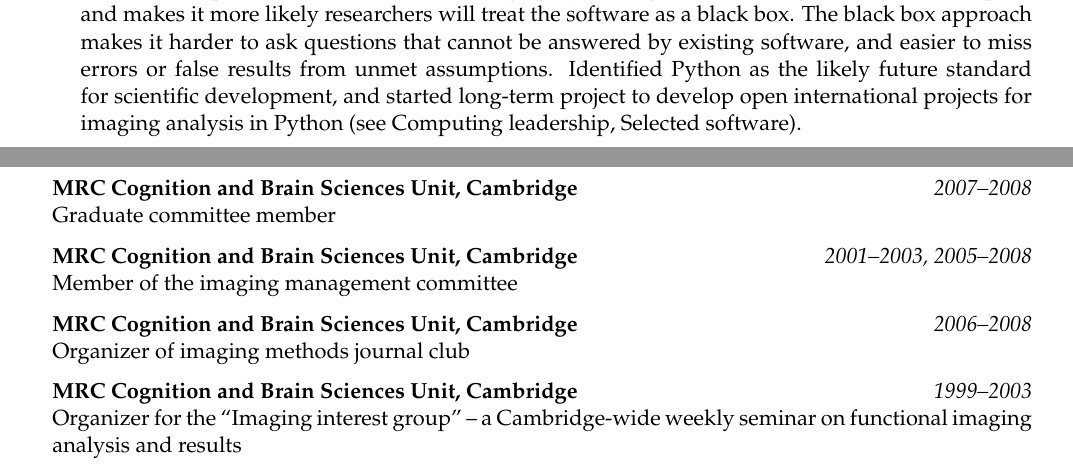
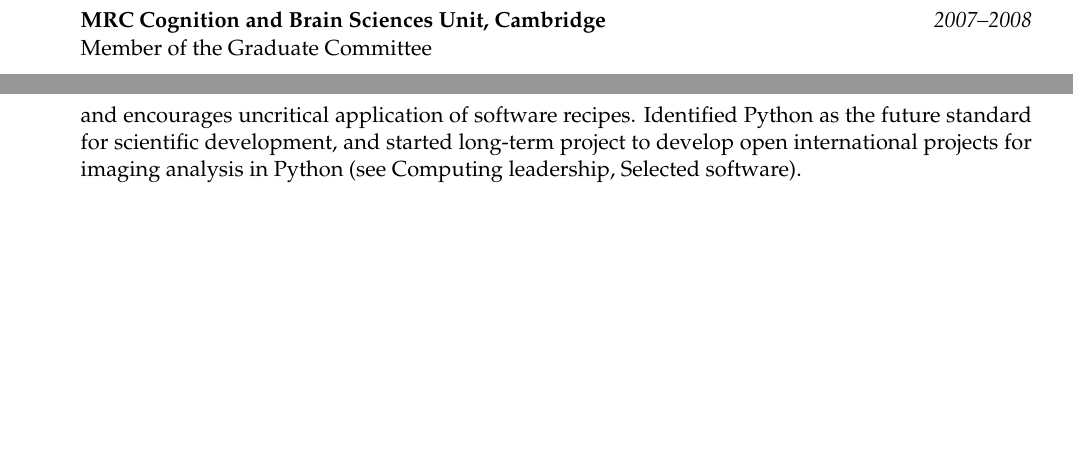
Before and after one commit to matthew-brett/mbcv, a LaTeX CV (matthew_brett_cv.tex): two parts of pages 3 and 9 of 9 before the commit and two parts of pages 2 and 4 of 9 after it, joined at a grey line, cut at the place of the change, the shorter picture padded with empty space. Compiled offline with pdfLaTeX.

Commit message:
More pruning and rearrangement

```diff
--- a/matthew_brett_cv.tex
+++ b/matthew_brett_cv.tex
@@ -177,6 +177,9 @@ Supervision in undergraduate neuroscience for Jesus College}
 
 \begin{cvSubSection}{Neuroscience research supervision}
 
+\PlaceDateNote{\CBU}{2007--2008}
+{Member of the Graduate Committee}
+
 \PlaceDateNote{Cambridge University BA final year projects}{2007--2008}
 {Final year undergraduate projects in experimental psychology by Sam Burnand
 and Rich Armstrong.  Projects on functional MRI of response selection.  Both
@@ -226,17 +229,13 @@ notkeyword=omit]
 practice in imaging and statistics (see Methods Teaching)}
 
 \PlaceDateNote{Development strategy}{2005 -- present}
-{Current imaging software uses languages unsuitable for large projects
+{Standard imaging software uses languages unsuitable for large projects
     (MATLAB, C) and / or scientific developers (C, C++).  This makes large
-    projects stagnate, discourages scientist developers, and makes it more
-    likely researchers will treat the software as a black box. The black
-    box approach makes it harder to ask questions that cannot be answered
-    by existing software, and easier to miss errors or false results from
-    unmet assumptions.  Identified Python as the likely future standard for
-    scientific development, and started long-term project to develop open
-    international projects for imaging analysis in Python (see Computing
-    leadership, Selected software).
-}
+    projects stagnate, discourages scientist developers, and encourages
+    uncritical application of software recipes.  Identified Python as the
+future standard for scientific development, and started long-term project to
+develop open international projects for imaging analysis in Python (see
+Computing leadership, Selected software).  }
 
 \PlaceDateNote{Methods reporting}{2008}
 {One of six authors on the standard guidelines for reporting an FMRI study
@@ -498,12 +488,0 @@ seminar series on analysis of imaging data}
-\PlaceDateNote{\CBU}{2007--2008}
-{Graduate committee member}
-
-\PlaceDateNote{\CBU}{2001--2003, 2005--2008}
-{Member of the imaging management committee}
-
-\PlaceDateNote{\CBU}{2006--2008}
-{Organizer of imaging methods journal club}
-
-\PlaceDateNote{\CBU}{1999--2003}
-{Organizer for the ``Imaging interest group'' -- a Cambridge-wide weekly
-seminar on functional imaging analysis and results}
```
Also changed, not shown: matthew_brett_cv.tex (34 more changed lines).
